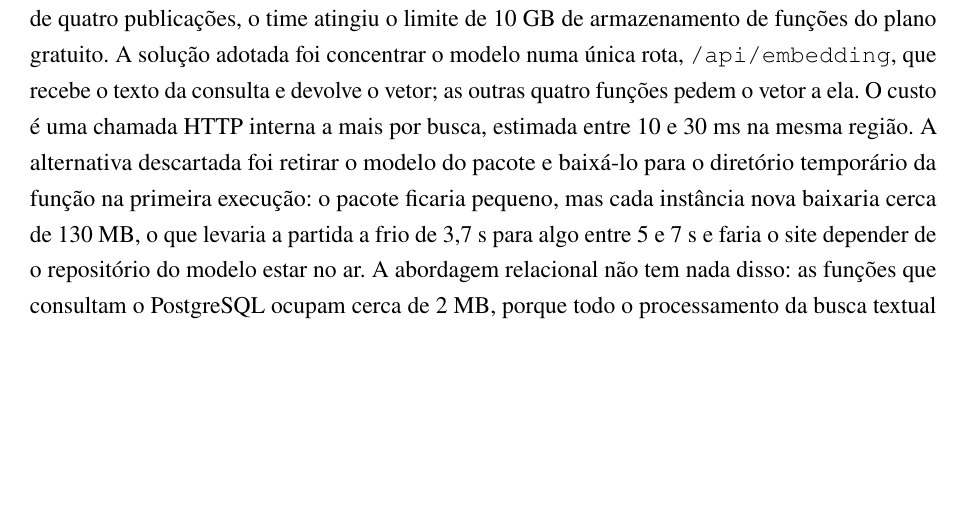
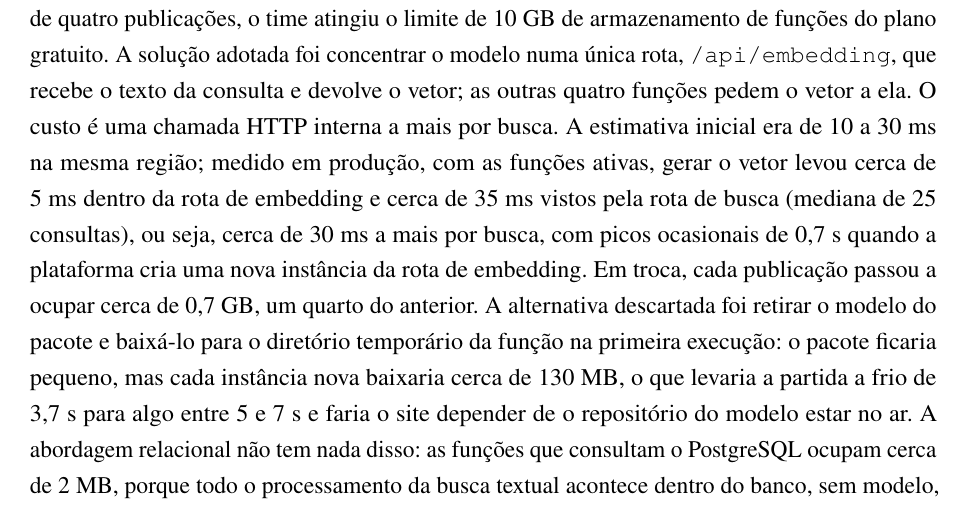
Before and after one commit to grupo3-bdpucgo/generico-certo, a LaTeX thesis (docs/relatorio.tex): part of page 30 of 33 before the commit and part of page 30 of 34 after it, cut so that both start at the same text, the shorter picture padded with empty space. Compiled offline with pdfLaTeX.

Commit message:
docs: custo de armazenamento do modelo local e rota única de embedding no cap. 6
Co-Authored-By: Claude Opus 5.5 <noreply@anthropic.com>

```diff
--- a/docs/relatorio.tex
+++ b/docs/relatorio.tex
@@ -720,7 +720,7 @@ O tempo ponta a ponta é dominado pela rede até os clusters em São Paulo e nã
 
 \textbf{Abordagem relacional.} O PostgreSQL é imbatível em consultas literais, com resultados limpos e baixo custo, e a busca textual com radicais e relaxamento é uma linha de base forte. Suas limitações são a ausência de tolerância a erros de digitação e a dependência total do vocabulário presente no texto.
 
-\textbf{Custo de armazenamento do modelo local.} Rodar o modelo de embeddings dentro da aplicação, em vez de chamar uma API externa, tem custo de armazenamento, e não só de latência. Na Vercel, cada função que carrega o modelo ocupa 342 MB. Na primeira versão publicada, quatro funções o carregavam (as páginas de busca e de comparativo e as rotas de API correspondentes), e cada publicação somava cerca de 2,75 GB nas contas da plataforma; depois de quatro publicações, o time atingiu o limite de 10 GB de armazenamento de funções do plano gratuito. A solução adotada foi concentrar o modelo numa única rota, \campo{/api/embedding}, que recebe o texto da consulta e devolve o vetor; as outras quatro funções pedem o vetor a ela. O custo é uma chamada HTTP interna a mais por busca, estimada entre 10 e 30 ms na mesma região. A alternativa descartada foi retirar o modelo do pacote e baixá-lo para o diretório temporário da função na primeira execução: o pacote ficaria pequeno, mas cada instância nova baixaria cerca de 130 MB, o que levaria a partida a frio de 3,7 s para algo entre 5 e 7 s e faria o site depender de o repositório do modelo estar no ar. A abordagem relacional não tem nada disso: as funções que consultam o PostgreSQL ocupam cerca de 2 MB, porque todo o processamento da busca textual acontece dentro do banco, sem modelo, sem binário nativo e sem custo de carregamento.
+\textbf{Custo de armazenamento do modelo local.} Rodar o modelo de embeddings dentro da aplicação, em vez de chamar uma API externa, tem custo de armazenamento, e não só de latência. Na Vercel, cada função que carrega o modelo ocupa 342 MB. Na primeira versão publicada, quatro funções o carregavam (as páginas de busca e de comparativo e as rotas de API correspondentes), e cada publicação somava cerca de 2,75 GB nas contas da plataforma; depois de quatro publicações, o time atingiu o limite de 10 GB de armazenamento de funções do plano gratuito. A solução adotada foi concentrar o modelo numa única rota, \campo{/api/embedding}, que recebe o texto da consulta e devolve o vetor; as outras quatro funções pedem o vetor a ela. O custo é uma chamada HTTP interna a mais por busca. A estimativa inicial era de 10 a 30 ms na mesma região; medido em produção, com as funções ativas, gerar o vetor levou cerca de 5 ms dentro da rota de embedding e cerca de 35 ms vistos pela rota de busca (mediana de 25 consultas), ou seja, cerca de 30 ms a mais por busca, com picos ocasionais de 0,7 s quando a plataforma cria uma nova instância da rota de embedding. Em troca, cada publicação passou a ocupar cerca de 0,7 GB, um quarto do anterior. A alternativa descartada foi retirar o modelo do pacote e baixá-lo para o diretório temporário da função na primeira execução: o pacote ficaria pequeno, mas cada instância nova baixaria cerca de 130 MB, o que levaria a partida a frio de 3,7 s para algo entre 5 e 7 s e faria o site depender de o repositório do modelo estar no ar. A abordagem relacional não tem nada disso: as funções que consultam o PostgreSQL ocupam cerca de 2 MB, porque todo o processamento da busca textual acontece dentro do banco, sem modelo, sem binário nativo e sem custo de carregamento.
 
 \textbf{Limitações do experimento.} O conjunto de teste é pequeno (25 consultas novas, entre 1 e 9 por categoria), o gabarito foi definido pelo próprio grupo, e uma mesma pessoa pode ter escrito o dicionário e as consultas, ainda que em momentos separados pelo congelamento. Os resultados devem ser lidos como indicativos, não como uma avaliação definitiva.
 
```
